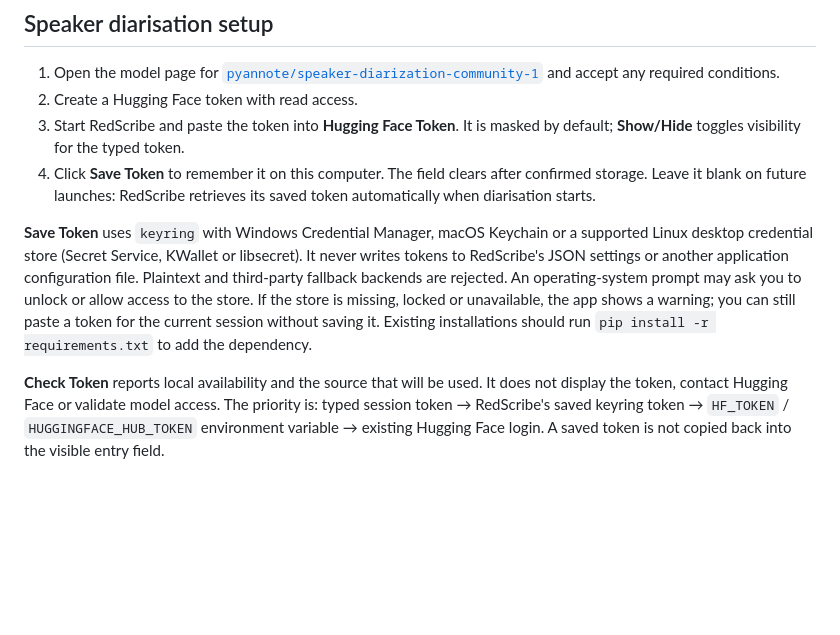
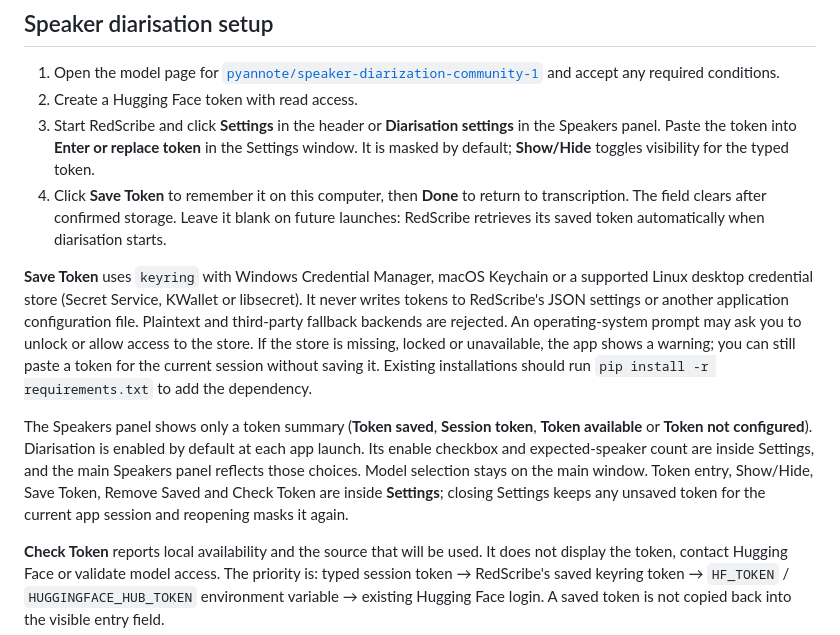
Before and after one commit to saprimad/redscribe, a Markdown page: README.md, the part around one of its changes. GitHub-like rendering; blank space fills up the shorter version.

```diff
--- a/README.md
+++ b/README.md
@@ -133,10 +133,12 @@ The first launch may take longer while the selected Whisper model is downloaded.
 
 1. Open the model page for [`pyannote/speaker-diarization-community-1`](https://huggingface.co/pyannote/speaker-diarization-community-1) and accept any required conditions.
 2. Create a Hugging Face token with read access.
-3. Start RedScribe and paste the token into **Hugging Face Token**. It is masked by default; **Show/Hide** toggles visibility for the typed token.
-4. Click **Save Token** to remember it on this computer. The field clears after confirmed storage. Leave it blank on future launches: RedScribe retrieves its saved token automatically when diarisation starts.
+3. Start RedScribe and click **Settings** in the header or **Diarisation settings** in the Speakers panel. Paste the token into **Enter or replace token** in the Settings window. It is masked by default; **Show/Hide** toggles visibility for the typed token.
+4. Click **Save Token** to remember it on this computer, then **Done** to return to transcription. The field clears after confirmed storage. Leave it blank on future launches: RedScribe retrieves its saved token automatically when diarisation starts.
 
 **Save Token** uses `keyring` with Windows Credential Manager, macOS Keychain or a supported Linux desktop credential store (Secret Service, KWallet or libsecret). It never writes tokens to RedScribe's JSON settings or another application configuration file. Plaintext and third-party fallback backends are rejected. An operating-system prompt may ask you to unlock or allow access to the store. If the store is missing, locked or unavailable, the app shows a warning; you can still paste a token for the current session without saving it. Existing installations should run `pip install -r requirements.txt` to add the dependency.
+
+The Speakers panel shows only a token summary (**Token saved**, **Session token**, **Token available** or **Token not configured**). Diarisation is enabled by default at each app launch. Its enable checkbox and expected-speaker count are inside Settings, and the main Speakers panel reflects those choices. Model selection stays on the main window. Token entry, Show/Hide, Save Token, Remove Saved and Check Token are inside **Settings**; closing Settings keeps any unsaved token for the current app session and reopening masks it again.
 
 **Check Token** reports local availability and the source that will be used. It does not display the token, contact Hugging Face or validate model access. The priority is: typed session token → RedScribe's saved keyring token → `HF_TOKEN` / `HUGGINGFACE_HUB_TOKEN` environment variable → existing Hugging Face login. A saved token is not copied back into the visible entry field.
 
```
Also changed, not shown: other parts of README.md (+14 -0 lines), CHANGELOG.md (+4 -0 lines), docs/images/redscribe-desktop.png (added), docs/images/redscribe-settings.png (added), 5 other files.
